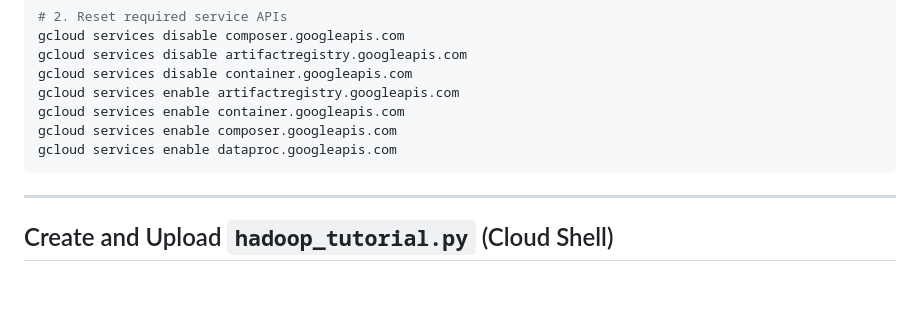
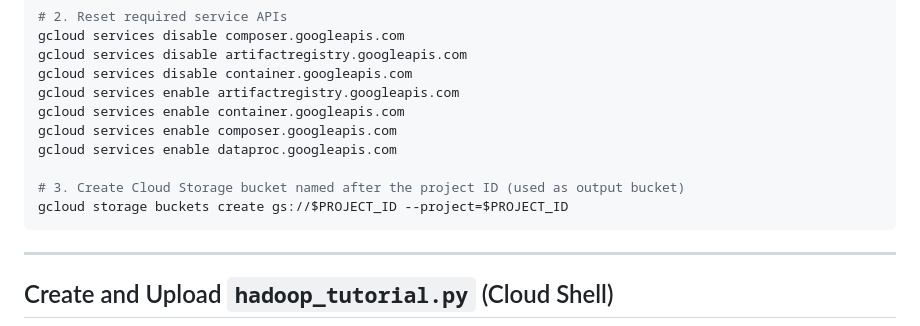
Before and after one commit to furqonm/data-engineer, a Markdown page: composer/pararel processing with composer.md, the part around the change. Rendered like a GitHub page; blank space fills up the shorter version.

Commit message:
Restore project ID GCS bucket creation command for job output storage

````diff
--- a/composer/pararel processing with composer.md
+++ b/composer/pararel processing with composer.md
@@ -31,6 +31,9 @@ gcloud services enable artifactregistry.googleapis.com
 gcloud services enable container.googleapis.com
 gcloud services enable composer.googleapis.com
 gcloud services enable dataproc.googleapis.com
+
+# 3. Create Cloud Storage bucket named after the project ID (used as output bucket)
+gcloud storage buckets create gs://$PROJECT_ID --project=$PROJECT_ID
 ```
 
 ---
````
Also changed, not shown: composer/simple processing with composer.md (+3 -0 lines).
